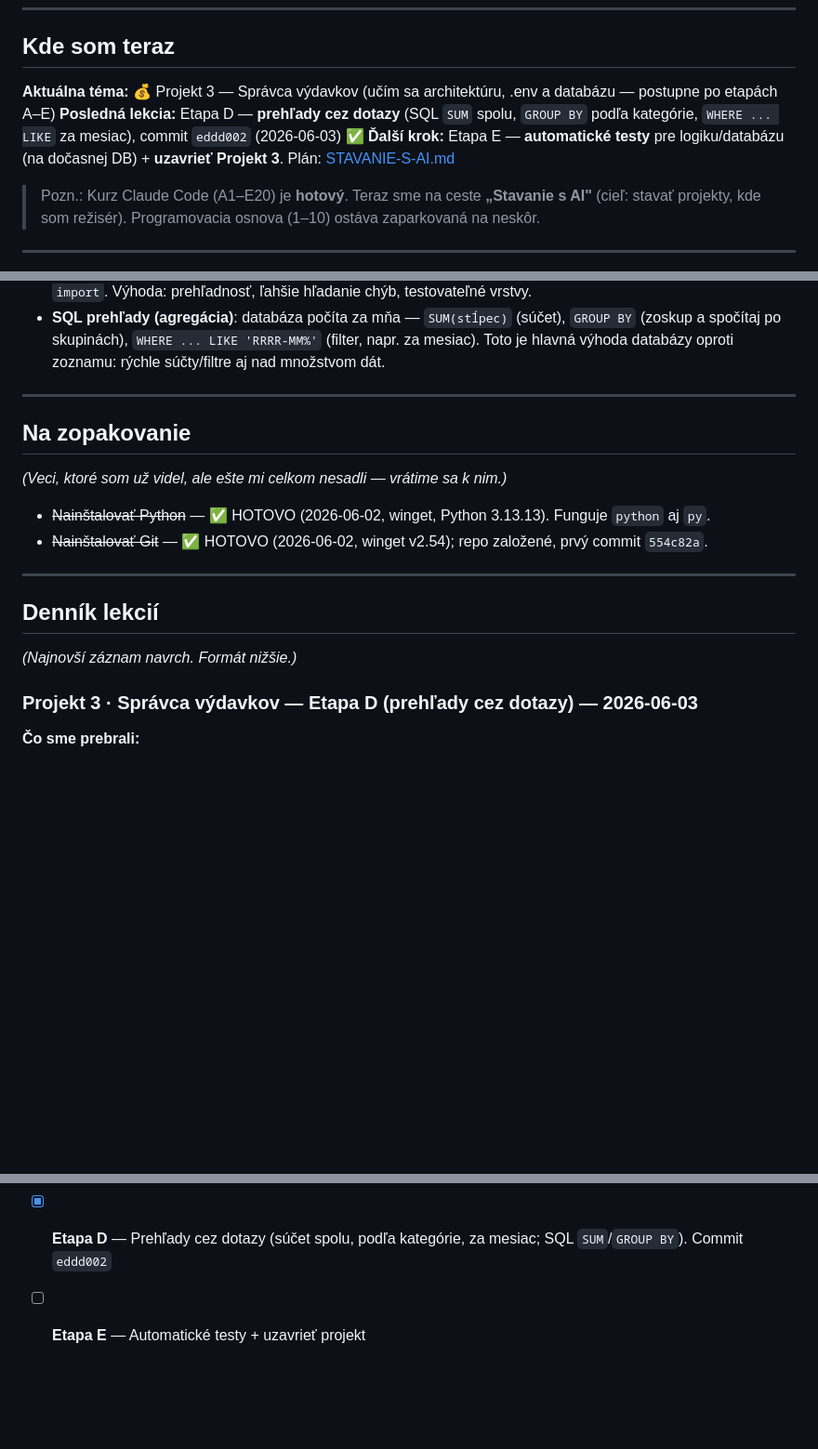
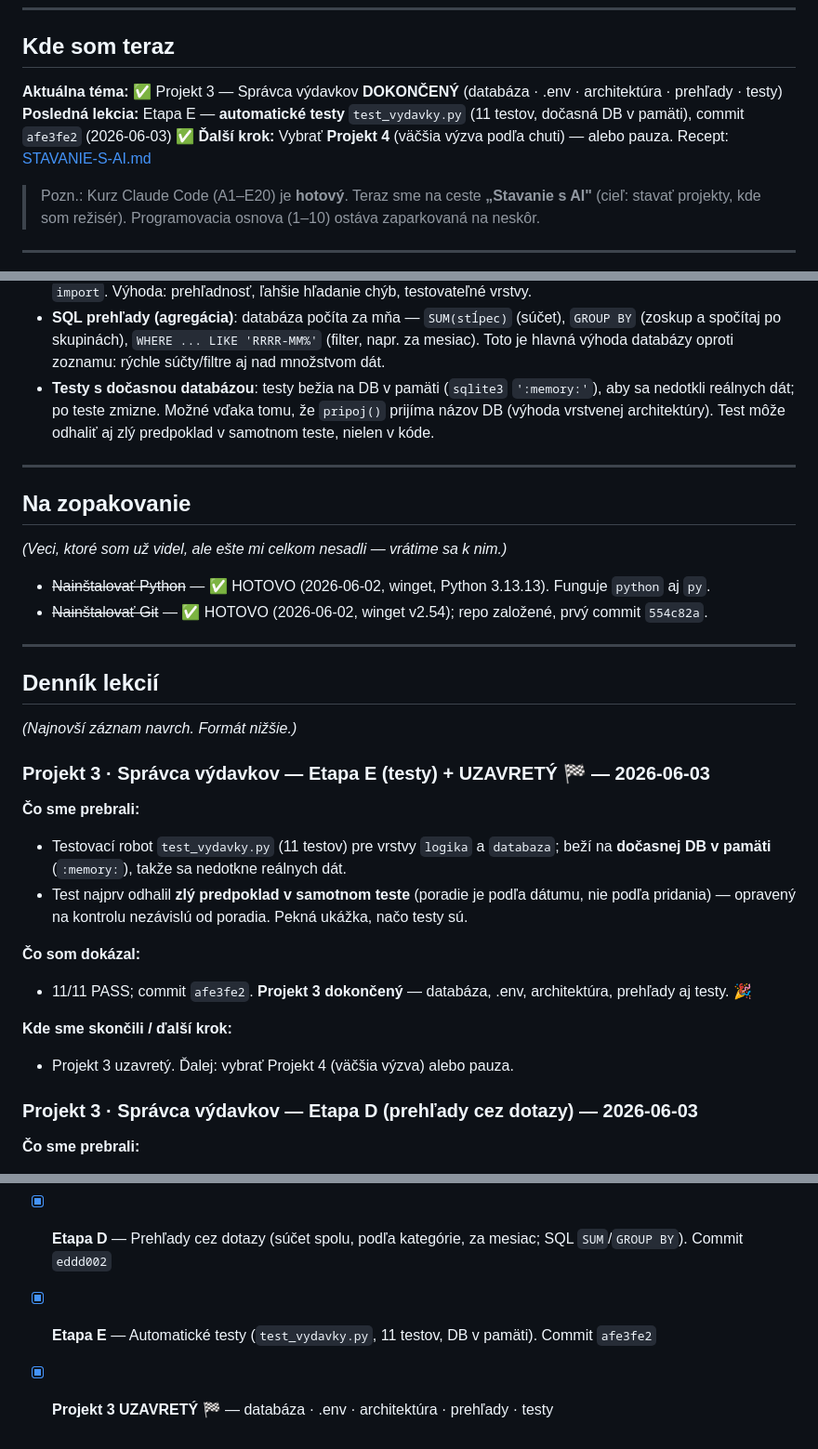
Before and after one commit to silpet112/vibe-coding, a Markdown page: POKROK.md, 3 parts joined by grey strips. Shown at 93% size. GitHub-like rendering; blank space fills up the shorter version.

Commit message:
POKROK: Projekt 3 dokonceny (Etapa E testy + uzavretie)
Co-Authored-By: Claude Opus 4.8 <noreply@anthropic.com>

```diff
--- a/POKROK.md
+++ b/POKROK.md
@@ -15,9 +15,9 @@
 ---
 
 ## Kde som teraz
-**Aktuálna téma:** 💰 Projekt 3 — Správca výdavkov (učím sa architektúru, .env a databázu — postupne po etapách A–E)
-**Posledná lekcia:** Etapa D — **prehľady cez dotazy** (SQL `SUM` spolu, `GROUP BY` podľa kategórie, `WHERE ... LIKE` za mesiac), commit `eddd002` (2026-06-03) ✅
-**Ďalší krok:** Etapa E — **automatické testy** pre logiku/databázu (na dočasnej DB) + **uzavrieť Projekt 3**. Plán: [STAVANIE-S-AI.md](STAVANIE-S-AI.md)
+**Aktuálna téma:** ✅ Projekt 3 — Správca výdavkov **DOKONČENÝ** (databáza · .env · architektúra · prehľady · testy)
+**Posledná lekcia:** Etapa E — **automatické testy** `test_vydavky.py` (11 testov, dočasná DB v pamäti), commit `afe3fe2` (2026-06-03) ✅
+**Ďalší krok:** Vybrať **Projekt 4** (väčšia výzva podľa chuti) — alebo pauza. Recept: [STAVANIE-S-AI.md](STAVANIE-S-AI.md)
 
 > Pozn.: Kurz Claude Code (A1–E20) je **hotový**. Teraz sme na ceste **„Stavanie s AI"** (cieľ:
 > stavať projekty, kde som režisér). Programovacia osnova (1–10) ostáva zaparkovaná na neskôr.
@@ -101,6 +101,9 @@
 - **SQL prehľady (agregácia)**: databáza počíta za mňa — `SUM(stĺpec)` (súčet), `GROUP BY` (zoskup
   a spočítaj po skupinách), `WHERE ... LIKE 'RRRR-MM%'` (filter, napr. za mesiac). Toto je hlavná
   výhoda databázy oproti zoznamu: rýchle súčty/filtre aj nad množstvom dát.
+- **Testy s dočasnou databázou**: testy bežia na DB v pamäti (`sqlite3` `':memory:'`), aby sa
+  nedotkli reálnych dát; po teste zmizne. Možné vďaka tomu, že `pripoj()` prijíma názov DB (výhoda
+  vrstvenej architektúry). Test môže odhaliť aj zlý predpoklad v samotnom teste, nielen v kóde.
 
 ---
 
@@ -114,6 +117,17 @@
 
 ## Denník lekcií
 *(Najnovší záznam navrch. Formát nižšie.)*
+
+### Projekt 3 · Správca výdavkov — Etapa E (testy) + UZAVRETÝ 🏁 — 2026-06-03
+**Čo sme prebrali:**
+- Testovací robot `test_vydavky.py` (11 testov) pre vrstvy `logika` a `databaza`; beží na **dočasnej DB v pamäti** (`:memory:`), takže sa nedotkne reálnych dát.
+- Test najprv odhalil **zlý predpoklad v samotnom teste** (poradie je podľa dátumu, nie podľa pridania) — opravený na kontrolu nezávislú od poradia. Pekná ukážka, načo testy sú.
+
+**Čo som dokázal:**
+- 11/11 PASS; commit `afe3fe2`. **Projekt 3 dokončený** — databáza, .env, architektúra, prehľady aj testy. 🎉
+
+**Kde sme skončili / ďalší krok:**
+- Projekt 3 uzavretý. Ďalej: vybrať Projekt 4 (väčšia výzva) alebo pauza.
 
 ### Projekt 3 · Správca výdavkov — Etapa D (prehľady cez dotazy) — 2026-06-03
 **Čo sme prebrali:**
@@ -670,4 +684,5 @@ pojem na etapu. Téma: zapisovanie výdavkov a prehľady. Stále ten istý reži
 - [x] **Etapa B** — `.env` (nastavenia mimo kódu: `DB_SUBOR`, `MENA`; `.env.example` + gitignore; `pip install python-dotenv`). Commit `ef12072`
 - [x] **Etapa C** — Architektúra (rozdelenie na vrstvy: `konfig.py` / `databaza.py` / `logika.py` / `vydavky.py`). Commit `d03ba67`
 - [x] **Etapa D** — Prehľady cez dotazy (súčet spolu, podľa kategórie, za mesiac; SQL `SUM`/`GROUP BY`). Commit `eddd002`
-- [ ] **Etapa E** — Automatické testy + uzavrieť projekt
+- [x] **Etapa E** — Automatické testy (`test_vydavky.py`, 11 testov, DB v pamäti). Commit `afe3fe2`
+- [x] **Projekt 3 UZAVRETÝ** 🏁 — databáza · .env · architektúra · prehľady · testy
```
